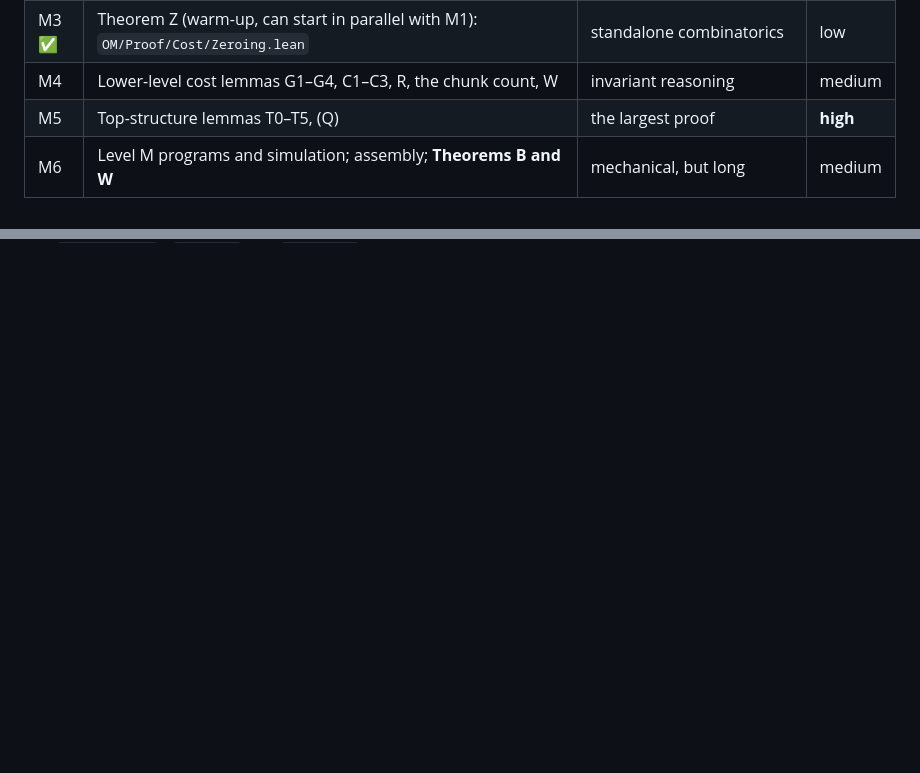
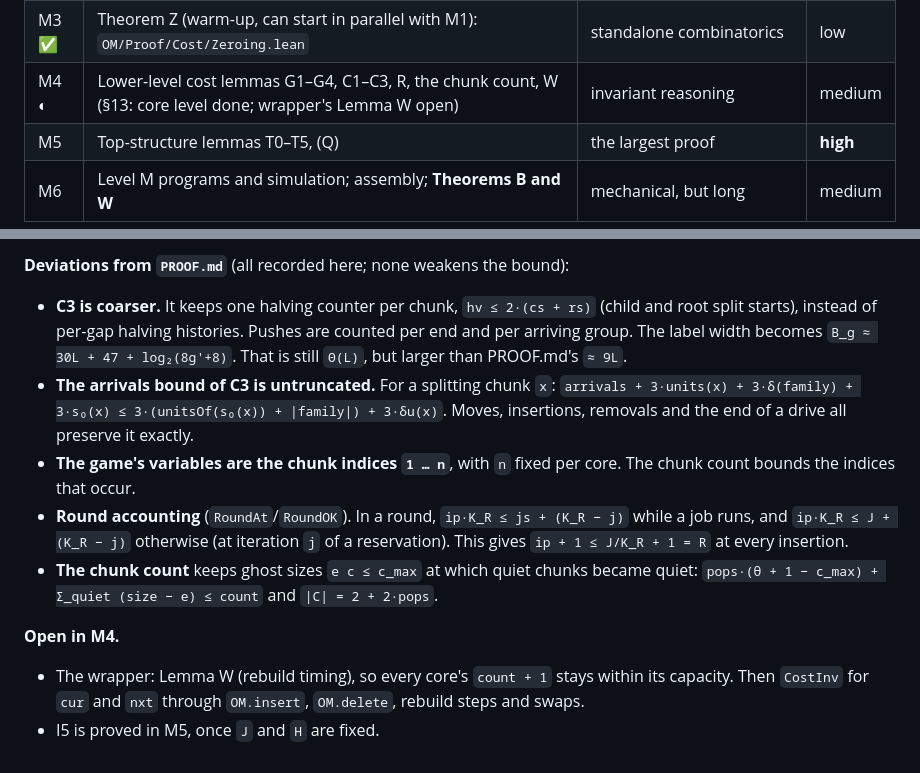
Before and after one commit to dfirsov/order_maintenance, a Markdown page: docs/LEAN.md, 2 parts joined by grey strips. Rendered like a GitHub page; blank space fills up the shorter version.

Commit message:
LEAN.md: M4 section (core level done; contracts; deviations; open items)
Co-Authored-By: Claude Opus 5.5 <noreply@anthropic.com>

```diff
--- a/docs/LEAN.md
+++ b/docs/LEAN.md
@@ -244,7 +244,7 @@ OM/
 | M1 ✅ | Level F executable: core, top, fallback, wrapper; differential tests against the Python prototype pass on all stress workloads | — | low |
 | M2 ✅ | **Theorem A** at Level F (§12) | INV-S preservation, guards, FALLBACK, Invariant R | medium |
 | M3 ✅ | Theorem Z (warm-up, can start in parallel with M1): `OM/Proof/Cost/Zeroing.lean` | standalone combinatorics | low |
-| M4 | Lower-level cost lemmas G1–G4, C1–C3, R, the chunk count, W | invariant reasoning | medium |
+| M4 ◐ | Lower-level cost lemmas G1–G4, C1–C3, R, the chunk count, W (§13: core level done; wrapper's Lemma W open) | invariant reasoning | medium |
 | M5 | Top-structure lemmas T0–T5, (Q) | the largest proof | **high** |
 | M6 | Level M programs and simulation; assembly; **Theorems B and W** | mechanical, but long | medium |
 
@@ -386,0 +453,21 @@ anchor lies in `pre`.
+**Deviations from `PROOF.md`** (all recorded here; none weakens the bound):
+* **C3 is coarser.** It keeps one halving counter per chunk, `hv ≤ 2·(cs + rs)` (child and
+  root split starts), instead of per-gap halving histories. Pushes are counted per end and
+  per arriving group. The label width becomes `B_g ≈ 30L + 47 + log₂(8g'+8)`. That is still
+  `Θ(L)`, but larger than PROOF.md's `≈ 9L`.
+* **The arrivals bound of C3 is untruncated.** For a splitting chunk `x`:
+  `arrivals + 3·units(x) + 3·δ(family) + 3·s₀(x) ≤ 3·(unitsOf(s₀(x)) + |family|) + 3·δu(x)`.
+  Moves, insertions, removals and the end of a drive all preserve it exactly.
+* **The game's variables are the chunk indices `1 … n`**, with `n` fixed per core. The
+  chunk count bounds the indices that occur.
+* **Round accounting** (`RoundAt`/`RoundOK`). In a round, `ip·K_R ≤ js + (K_R − j)` while a
+  job runs, and `ip·K_R ≤ J + (K_R − j)` otherwise (at iteration `j` of a reservation).
+  This gives `ip + 1 ≤ J/K_R + 1 = R` at every insertion.
+* **The chunk count** keeps ghost sizes `e c ≤ c_max` at which quiet chunks became quiet:
+  `pops·(θ + 1 − c_max) + Σ_quiet (size − e) ≤ count` and `|C| = 2 + 2·pops`.
+
+**Open in M4.**
+* The wrapper: Lemma W (rebuild timing), so every core's `count + 1` stays within its
+  capacity. Then `CostInv` for `cur` and `nxt` through `OM.insert`, `OM.delete`, rebuild
+  steps and swaps.
+* I5 is proved in M5, once `J` and `H` are fixed.
```
Also changed, not shown: other parts of docs/LEAN.md (+66 -0 lines).
